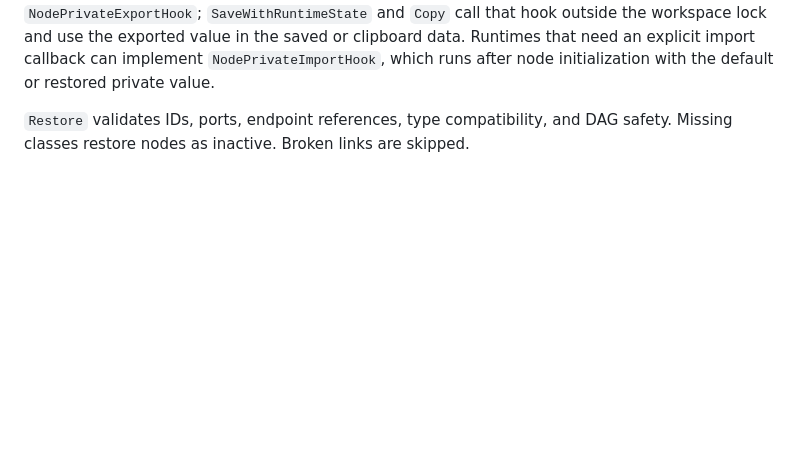
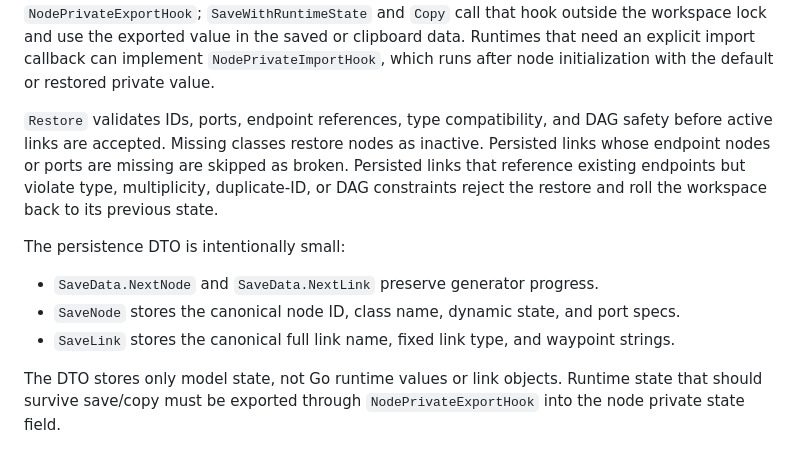
Before and after one commit to asciimoth/pasta, a Markdown page: ARCHITECTURE.md, the part around one of its changes. Rendered like a GitHub page; blank space fills up the shorter version.

```diff
--- a/ARCHITECTURE.md
+++ b/ARCHITECTURE.md
@@ -76,4 +132,20 @@ explicit import callback can implement `NodePrivateImportHook`, which runs after
 node initialization with the default or restored private value.
 
 `Restore` validates IDs, ports, endpoint references, type compatibility, and DAG
-safety. Missing classes restore nodes as inactive. Broken links are skipped.
+safety before active links are accepted. Missing classes restore nodes as
+inactive. Persisted links whose endpoint nodes or ports are missing are skipped
+as broken. Persisted links that reference existing endpoints but violate type,
+multiplicity, duplicate-ID, or DAG constraints reject the restore and roll the
+workspace back to its previous state.
+
+The persistence DTO is intentionally small:
+
+- `SaveData.NextNode` and `SaveData.NextLink` preserve generator progress.
+- `SaveNode` stores the canonical node ID, class name, dynamic state, and port
+  specs.
+- `SaveLink` stores the canonical full link name, fixed link type, and
+  waypoint strings.
+
+The DTO stores only model state, not Go runtime values or link objects. Runtime
+state that should survive save/copy must be exported through
+`NodePrivateExportHook` into the node private state field.
```
Also changed, not shown: other parts of ARCHITECTURE.md (+56 -0 lines), PROGRESS.md (+2 -1 lines).
